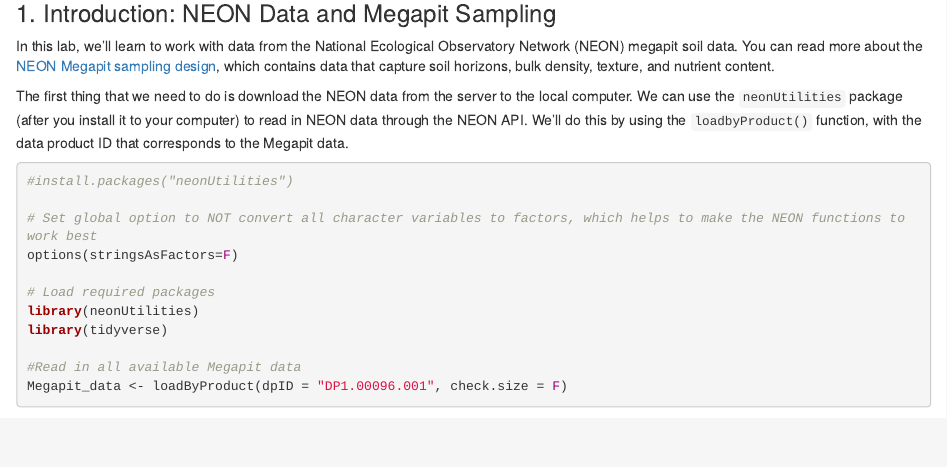
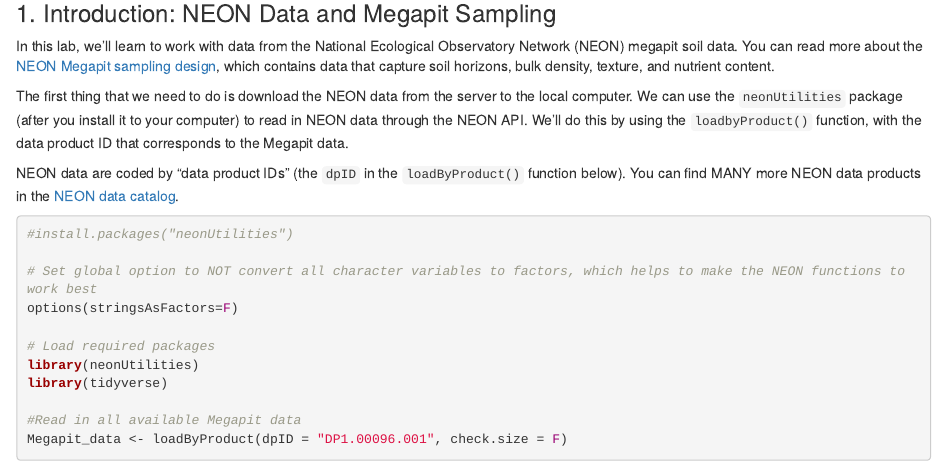
Before and after one commit to jhmatthes/EcosysEco-FA20-Lab2, an R Markdown document (BISC307_Lab2_Soils.Rmd): the page in a window 1100 px wide, from 280 px down. Rendered offline with R 4.5, knitr and Pandoc, with nearby package versions; some code elsewhere in the file could not run offline.

Commit message:
Added Data Catalog link and re-knit html

````diff
--- a/BISC307_Lab2_Soils.Rmd
+++ b/BISC307_Lab2_Soils.Rmd
@@ -17,6 +17,8 @@ output:
 In this lab, we'll learn to work with data from the National Ecological Observatory Network (NEON) megapit soil data. You can read more about the [NEON Megapit sampling design](https://data.neonscience.org/data-products/DP1.00096.001), which contains data that capture soil horizons, bulk density, texture, and nutrient content.
 
 The first thing that we need to do is download the NEON data from the server to the local computer. We can use the `neonUtilities` package (after you install it to your computer) to read in NEON data through the NEON API. We'll do this by using the `loadbyProduct()` function, with the data product ID that corresponds to the Megapit data.
+
+NEON data are coded by "data product IDs" (the `dpID` in the `loadByProduct()` function below). You can find MANY more NEON data products in the [NEON data catalog](https://data.neonscience.org/data-products/explore).
 
 ```{r, results='hide', message=FALSE, warning=FALSE}
 #install.packages("neonUtilities")
````
Also changed, not shown: BISC307_Lab2_Soils.html.
